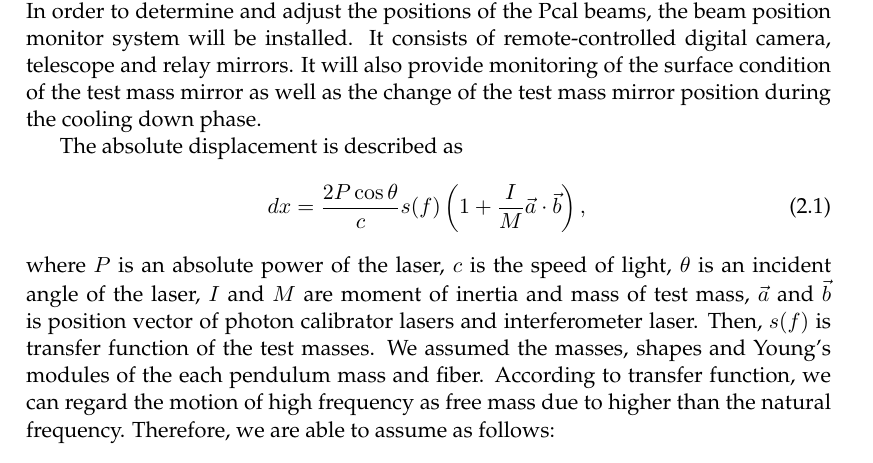
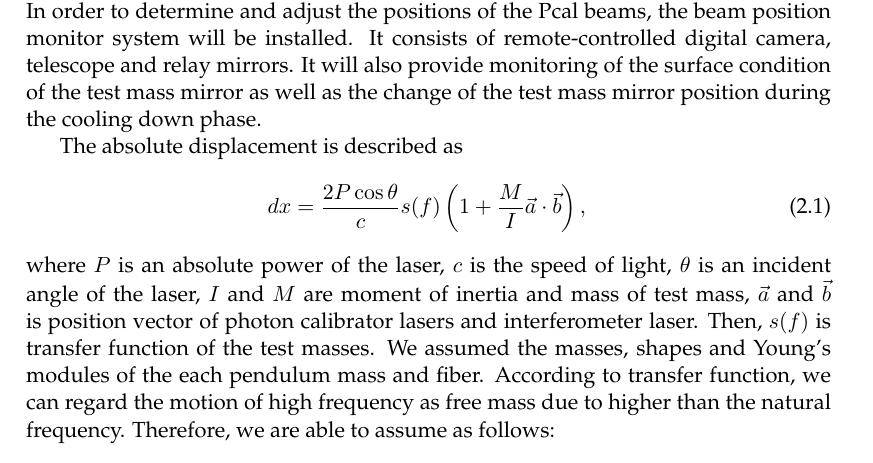
Before and after one commit to ASIoPGW/pcal, a LaTeX thesis (main.tex, which reads Chapters/Chapter2.tex): part of page 19 of 96, cut so that both start at the same text. Compiled offline with pdfLaTeX.

Commit message:
minor change

```diff
--- a/Chapters/Chapter2.tex
+++ b/Chapters/Chapter2.tex
@@ -44,7 +44,7 @@ during the cooling down phase.
 
 The absolute displacement is described as
 \begin{equation}
-dx=\frac{2 P \cos{\theta}}{c} s(f) \left( 1+\frac{I}{M}\vec{a}\cdot \vec{b}\right), \label{eq:dx}
+dx=\frac{2 P \cos{\theta}}{c} s(f) \left( 1+\frac{M}{I}\vec{a}\cdot \vec{b}\right), \label{eq:dx}
 \end{equation}
 where $P$ is an absolute power of the laser, $c$ is the speed of light, $\theta$  is an incident angle of the laser, $I$ and $M$ are moment of inertia and mass of test mass, $\vec{a}$ and $\vec{b}$ is position vector of photon calibrator lasers and interferometer laser. Then, $s(f)$ is transfer function of the test masses.
 %We simulated the transfer function of test mass as shown in Fig. XXX.
```
